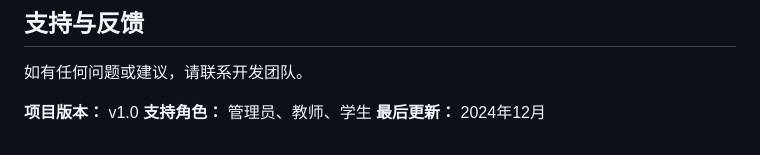
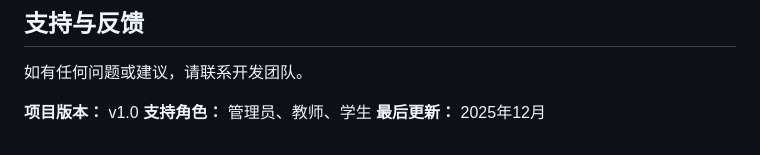
Before and after one commit to Hydrogeno123/stu_exam_sys, a Markdown page: README.md, the part around the change. Rendered like a GitHub page.

```diff
--- a/README.md
+++ b/README.md
@@ -346,4 +346,4 @@ A: 当前版本需单个创建，可后期扩展为CSV批量导入功能。
 
 **项目版本：** v1.0
 **支持角色：** 管理员、教师、学生
-**最后更新：** 2024年12月
+**最后更新：** 2025年12月
```
